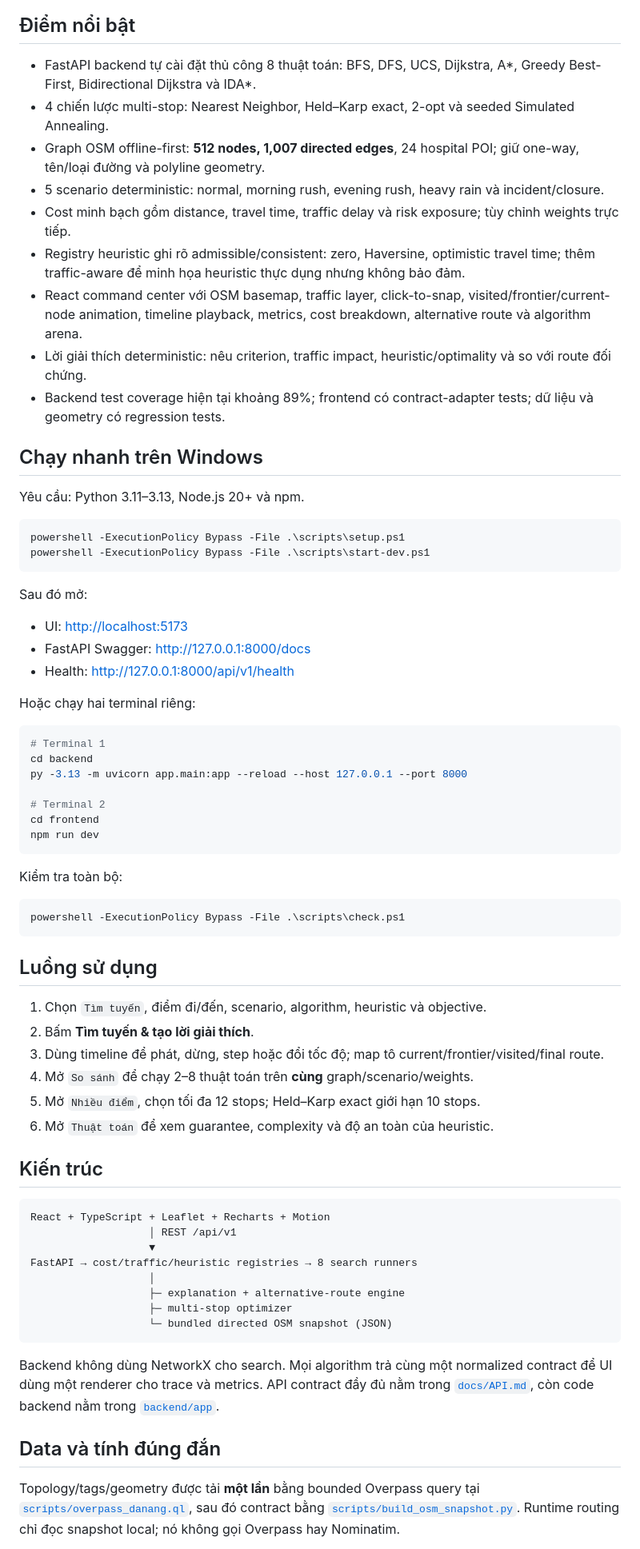
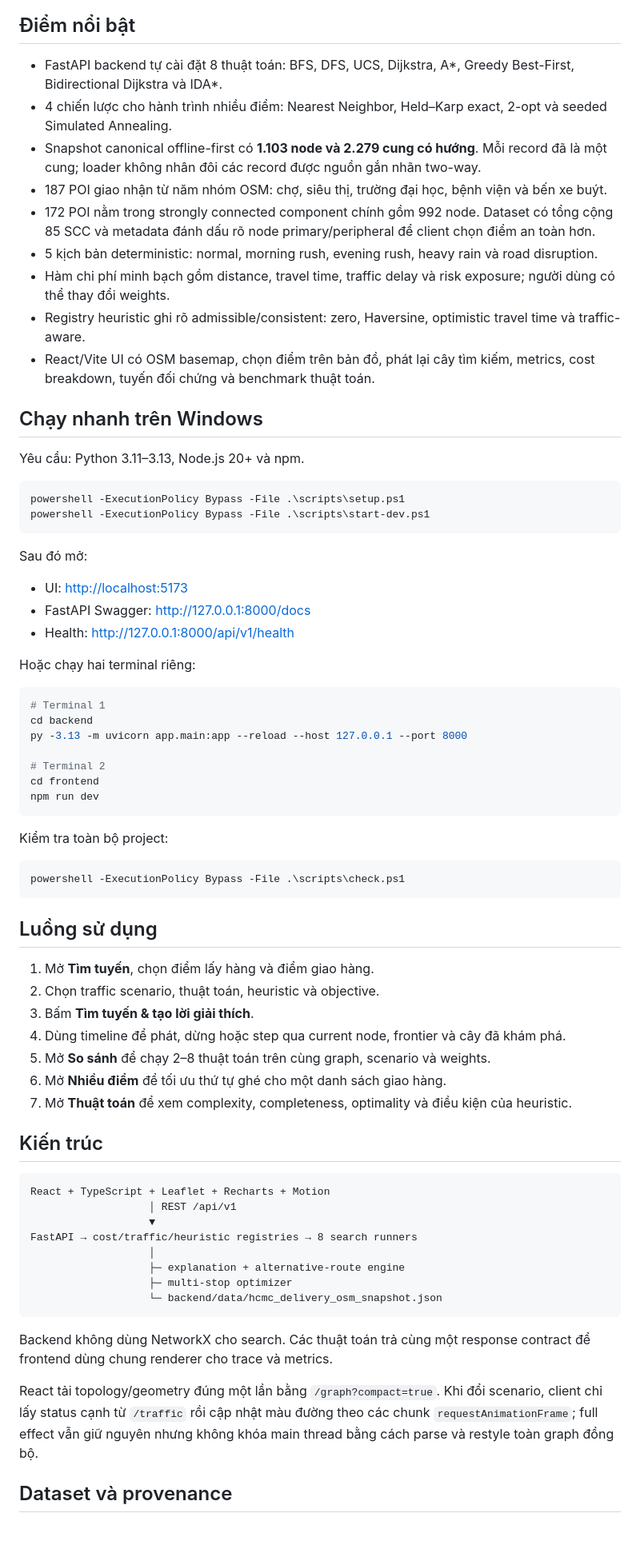
Before and after one commit to AdrianParry-17/AILabProjects, a Markdown page: README.md, the part around one of its changes. Shown at 80% size. Rendered like a GitHub page; blank space fills up the shorter version.

````diff
--- a/README.md
+++ b/README.md
@@ -6,24 +6,24 @@ Một web app full-stack để học, chạy và **nhìn thấy** các thuật t
 
 ## Điểm nổi bật
 
-- FastAPI backend tự cài đặt thủ công 8 thuật toán: BFS, DFS, UCS, Dijkstra, A*, Greedy Best-First, Bidirectional Dijkstra và IDA*.
-- 4 chiến lược multi-stop: Nearest Neighbor, Held–Karp exact, 2-opt và seeded Simulated Annealing.
-- Graph OSM offline-first: **512 nodes, 1,007 directed edges**, 24 hospital POI; giữ one-way, tên/loại đường và polyline geometry.
-- 5 scenario deterministic: normal, morning rush, evening rush, heavy rain và incident/closure.
-- Cost minh bạch gồm distance, travel time, traffic delay và risk exposure; tùy chỉnh weights trực tiếp.
-- Registry heuristic ghi rõ admissible/consistent: zero, Haversine, optimistic travel time; thêm traffic-aware để minh họa heuristic thực dụng nhưng không bảo đảm.
-- React command center với OSM basemap, traffic layer, click-to-snap, visited/frontier/current-node animation, timeline playback, metrics, cost breakdown, alternative route và algorithm arena.
-- Lời giải thích deterministic: nêu criterion, traffic impact, heuristic/optimality và so với route đối chứng.
-- Backend test coverage hiện tại khoảng 89%; frontend có contract-adapter tests; dữ liệu và geometry có regression tests.
+- FastAPI backend tự cài đặt 8 thuật toán: BFS, DFS, UCS, Dijkstra, A*, Greedy Best-First, Bidirectional Dijkstra và IDA*.
+- 4 chiến lược cho hành trình nhiều điểm: Nearest Neighbor, Held–Karp exact, 2-opt và seeded Simulated Annealing.
+- Snapshot canonical offline-first có **1.103 node và 2.279 cung có hướng**. Mỗi record đã là một cung; loader không nhân đôi các record được nguồn gắn nhãn two-way.
+- 187 POI giao nhận từ năm nhóm OSM: chợ, siêu thị, trường đại học, bệnh viện và bến xe buýt.
+- 172 POI nằm trong strongly connected component chính gồm 992 node. Dataset có tổng cộng 85 SCC và metadata đánh dấu rõ node primary/peripheral để client chọn điểm an toàn hơn.
+- 5 kịch bản deterministic: normal, morning rush, evening rush, heavy rain và road disruption.
+- Hàm chi phí minh bạch gồm distance, travel time, traffic delay và risk exposure; người dùng có thể thay đổi weights.
+- Registry heuristic ghi rõ admissible/consistent: zero, Haversine, optimistic travel time và traffic-aware.
+- React/Vite UI có OSM basemap, chọn điểm trên bản đồ, phát lại cây tìm kiếm, metrics, cost breakdown, tuyến đối chứng và benchmark thuật toán.
 
 ## Chạy nhanh trên Windows
 
 Yêu cầu: Python 3.11–3.13, Node.js 20+ và npm.
 
-```powershell
+~~~powershell
 powershell -ExecutionPolicy Bypass -File .\scripts\setup.ps1
 powershell -ExecutionPolicy Bypass -File .\scripts\start-dev.ps1
-```
+~~~
 
 Sau đó mở:
 
@@ -33,7 +33,7 @@ Sau đó mở:
 
 Hoặc chạy hai terminal riêng:
 
-```powershell
+~~~powershell
 # Terminal 1
 cd backend
 py -3.13 -m uvicorn app.main:app --reload --host 127.0.0.1 --port 8000
@@ -41,26 +41,27 @@ py -3.13 -m uvicorn app.main:app --reload --host 127.0.0.1 --port 8000
 # Terminal 2
 cd frontend
 npm run dev
-```
+~~~
 
-Kiểm tra toàn bộ:
+Kiểm tra toàn bộ project:
 
-```powershell
+~~~powershell
 powershell -ExecutionPolicy Bypass -File .\scripts\check.ps1
-```
+~~~
 
 ## Luồng sử dụng
 
-1. Chọn `Tìm tuyến`, điểm đi/đến, scenario, algorithm, heuristic và objective.
-2. Bấm **Tìm tuyến & tạo lời giải thích**.
-3. Dùng timeline để phát, dừng, step hoặc đổi tốc độ; map tô current/frontier/visited/final route.
-4. Mở `So sánh` để chạy 2–8 thuật toán trên **cùng** graph/scenario/weights.
-5. Mở `Nhiều điểm`, chọn tối đa 12 stops; Held–Karp exact giới hạn 10 stops.
-6. Mở `Thuật toán` để xem guarantee, complexity và độ an toàn của heuristic.
+1. Mở <strong>Tìm tuyến</strong>, chọn điểm lấy hàng và điểm giao hàng.
+2. Chọn traffic scenario, thuật toán, heuristic và objective.
+3. Bấm <strong>Tìm tuyến & tạo lời giải thích</strong>.
+4. Dùng timeline để phát, dừng hoặc step qua current node, frontier và cây đã khám phá.
+5. Mở <strong>So sánh</strong> để chạy 2–8 thuật toán trên cùng graph, scenario và weights.
+6. Mở <strong>Nhiều điểm</strong> để tối ưu thứ tự ghé cho một danh sách giao hàng.
+7. Mở <strong>Thuật toán</strong> để xem complexity, completeness, optimality và điều kiện của heuristic.
 
 ## Kiến trúc
 
-```text
+~~~text
 React + TypeScript + Leaflet + Recharts + Motion
                    │ REST /api/v1
                    ▼
@@ -68,12 +69,12 @@ FastAPI → cost/traffic/heuristic registries → 8 search runners
                    │
                    ├─ explanation + alternative-route engine
                    ├─ multi-stop optimizer
-                   └─ bundled directed OSM snapshot (JSON)
-```
+                   └─ backend/data/hcmc_delivery_osm_snapshot.json
+~~~
 
-Backend không dùng NetworkX cho search. Mọi algorithm trả cùng một normalized contract để UI dùng một renderer cho trace và metrics. API contract đầy đủ nằm trong [`docs/API.md`](docs/API.md), còn code backend nằm trong [`backend/app`](backend/app).
+Backend không dùng NetworkX cho search. Các thuật toán trả cùng một response contract để frontend dùng chung renderer cho trace và metrics.
 
-## Data và tính đúng đắn
+React tải topology/geometry đúng một lần bằng `/graph?compact=true`. Khi đổi scenario, client chỉ lấy status cạnh từ `/traffic` rồi cập nhật màu đường theo các chunk `requestAnimationFrame`; full effect vẫn giữ nguyên nhưng không khóa main thread bằng cách parse và restyle toàn graph đồng bộ.
 
-Topology/tags/geometry được tải **một lần** bằng bounded Overpass query tại [`scripts/overpass_danang.ql`](scripts/overpass_danang.ql), sau đó contract bằng [`scripts/build_osm_snapshot.py`](scripts/build_osm_snapshot.py). Runtime routing chỉ đọc snapshot local; nó không gọi Overpass hay Nominatim.
+## Dataset và provenance
 
````
Also changed, not shown: other parts of README.md (+38 -25 lines).
